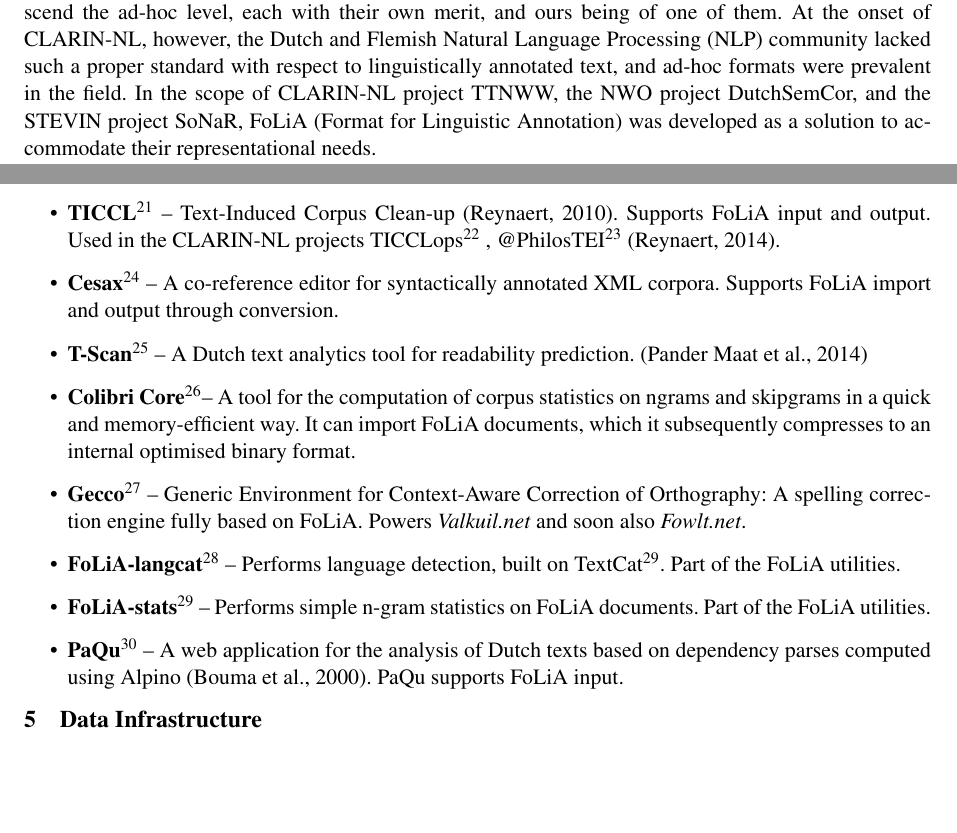
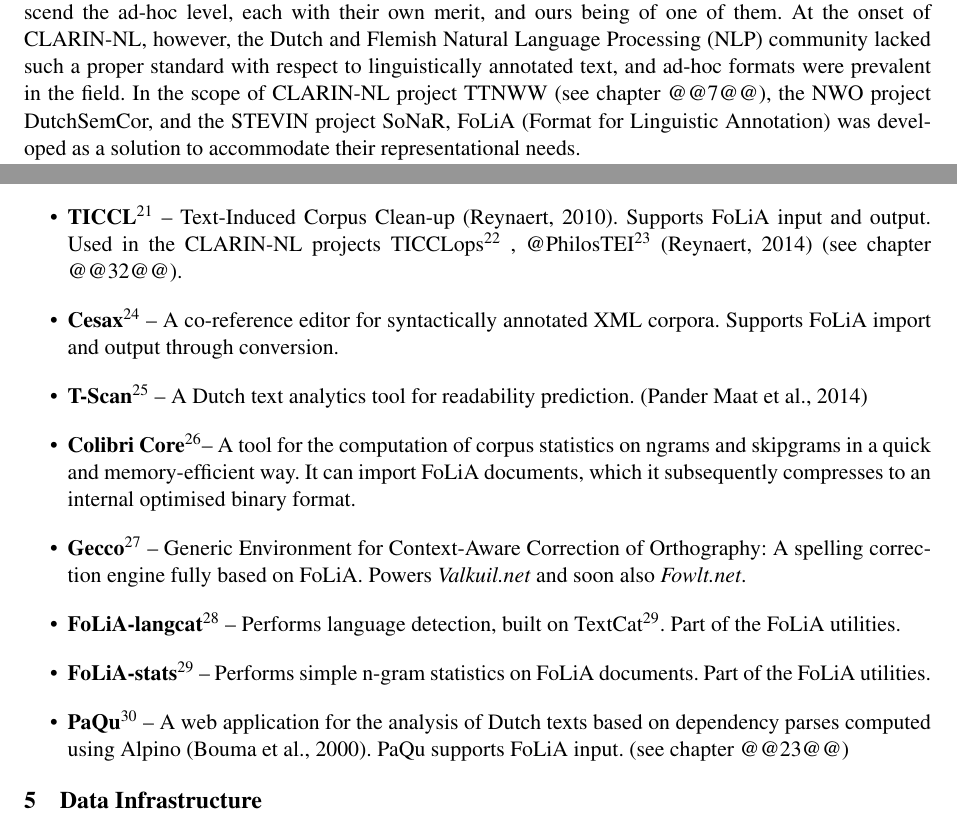
Before and after one commit to proycon/folia, a LaTeX paper (docs/folia_clarinfinalbook.tex): two parts of pages 2 and 8 of 10, joined at a grey line, cut so that both start at the same text, the shorter picture padded with empty space. Compiled offline with pdfLaTeX.

Commit message:
added references to other book chapters

```diff
--- a/docs/folia_clarinfinalbook.tex
+++ b/docs/folia_clarinfinalbook.tex
@@ -81,7 +81,7 @@
 being of one of them. At the onset of CLARIN-NL, however, the Dutch and Flemish
 Natural Language Processing (NLP) community lacked such a proper standard with
 respect to linguistically annotated text, and ad-hoc formats were prevalent in
-the field.  In the scope of CLARIN-NL project TTNWW, the NWO project
+the field.  In the scope of CLARIN-NL project TTNWW (see chapter @@7@@), the NWO project
 DutchSemCor, and the STEVIN project SoNaR, FoLiA (Format for Linguistic
 Annotation) was developed as a solution to accommodate their representational
 needs.
@@ -467,8 +467,8 @@
     interface for human end-users. It integrates the FoLiA viewer to visualise
     FoLiA documents. \cite{CLAM}
 \item \textbf{\textbf{TICCL}}\footnote{\url{https://github.com/martinreynaert/TICCL}} -- Text-Induced Corpus Clean-up \cite{Reynaert2010}. Supports FoLiA
-    input and output. Used in the
-    CLARIN-NL projects TICCLops\footnote{Available in the CLARIN infrastructure at: \url{http://ticclops.clarin.inl.nl/ticclops/}} , @PhilosTEI\footnote{Available in the CLARIN infrastructure at: \url{http://ticclops.clarin.inl.nl/philostei/}} \cite{Reynaert2014b}.
+    input and output. Used in the CLARIN-NL projects TICCLops\footnote{Available in the CLARIN infrastructure at: \url{http://ticclops.clarin.inl.nl/ticclops/}} , @PhilosTEI\footnote{Available in the CLARIN infrastructure at: \url{http://ticclops.clarin.inl.nl/philostei/}} \cite{Reynaert2014b}
+        (see chapter @@32@@).
 \item \textbf{\textbf{Cesax}}\footnote{\url{http://erwinkomen.ruhosting.nl/software/Cesax/}} -- A co-reference editor for syntactically annotated XML corpora.
     Supports FoLiA import and output through conversion.
     %%Q: BRAT doet toch ook FoLiA through conversion?
@@ -483,8 +483,7 @@
     of Orthography: A spelling correction engine fully based on FoLiA. Powers
     \emph{Valkuil.net} and soon also \emph{Fowlt.net}.
 \item \textbf{\textbf{FoLiA-langcat}}\footnote{\url{https://github.com/LanguageMachines/foliautils}} -- Performs language detection, built on TextCat\footnote{\url{http://odur.let.rug.nl/~vannoord/TextCat/}}. Part of the FoLiA utilities.
-\item \textbf{\textbf{FoLiA-stats}}\footnotemark[\value{footnote}] -- Performs simple n-gram statistics on FoLiA documents. Part of the FoLiA utilities.
-\item \textbf{\textbf{PaQu}}\footnote{\url{https://github.com/rug-compling/paqu}} -- A web application for the analysis of Dutch texts based on dependency parses computed using Alpino \cite{ALPINO}. PaQu supports FoLiA input.
+\item \textbf{\textbf{FoLiA-stats}}\footnotemark[\value{footnote}] -- Performs simple n-gram statistics on FoLiA documents. Part of the FoLiA utilities.  \item \textbf{\textbf{PaQu}}\footnote{\url{https://github.com/rug-compling/paqu}} -- A web application for the analysis of Dutch texts based on dependency parses computed using Alpino \cite{ALPINO}. PaQu supports FoLiA input. (see chapter @@23@@)
 \end{itemize}
 
 
```
Also changed, not shown: docs/folia_clarinfinalbook.tex (2 more changed lines).
